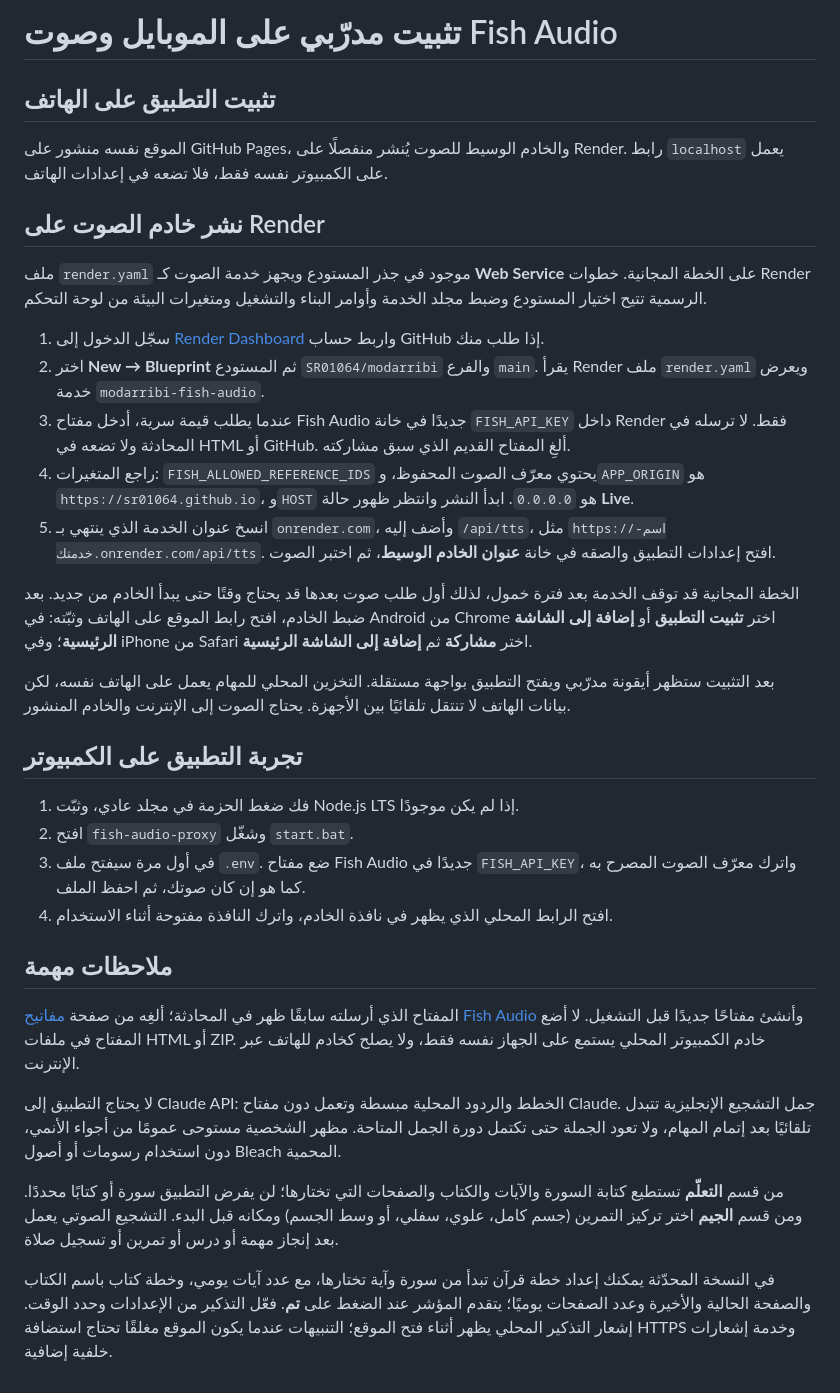
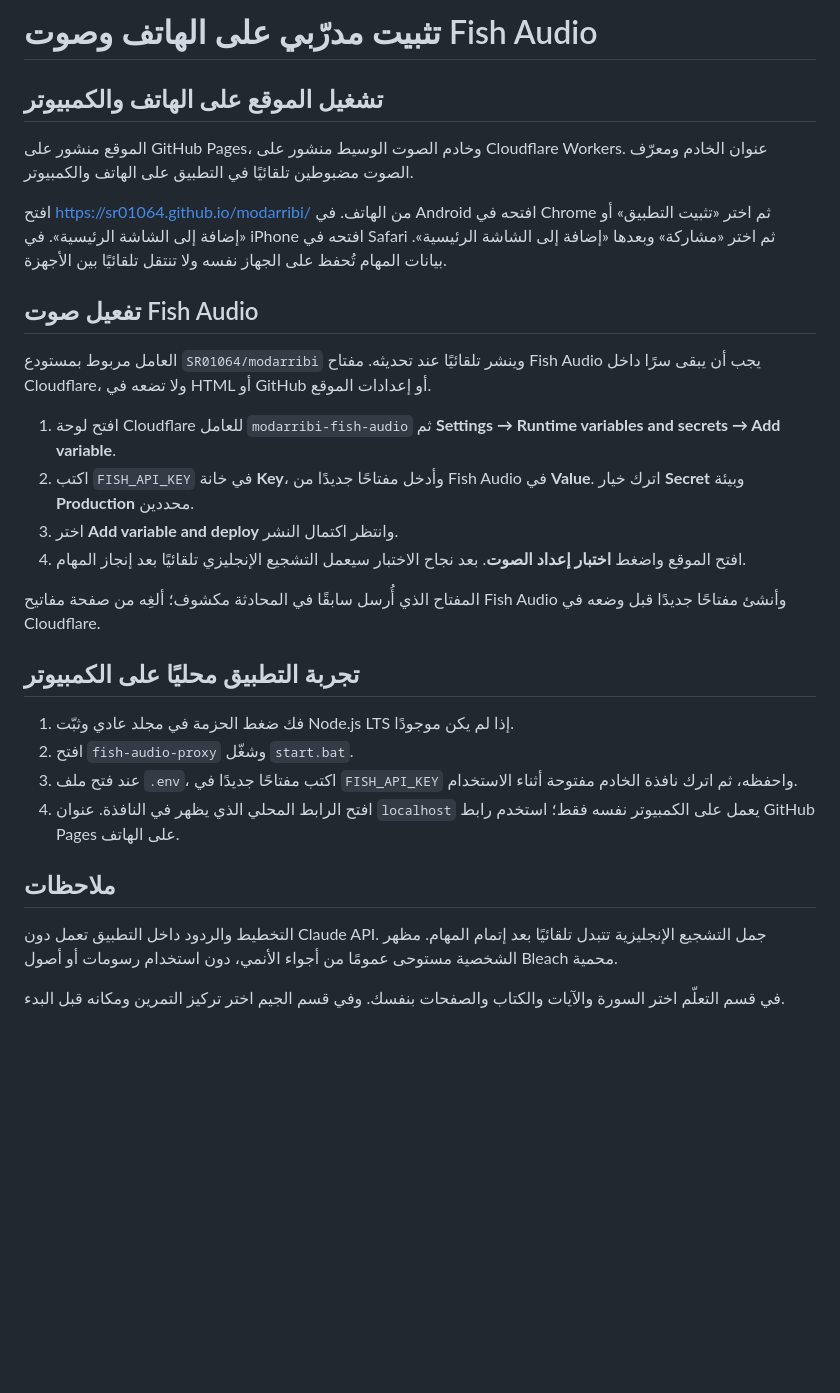
Before and after one commit to SR01064/modarribi, a Markdown page: FISH-AUDIO-SETUP.md, the part around the change. GitHub-like rendering; blank space fills up the shorter version.

Commit message:
Update Fish Audio setup for Cloudflare

```diff
--- a/FISH-AUDIO-SETUP.md
+++ b/FISH-AUDIO-SETUP.md
@@ -1,36 +1,31 @@
-# تثبيت مدرّبي على الموبايل وصوت Fish Audio
+# تثبيت مدرّبي على الهاتف وصوت Fish Audio
 
-## تثبيت التطبيق على الهاتف
+## تشغيل الموقع على الهاتف والكمبيوتر
 
-الموقع نفسه منشور على GitHub Pages، والخادم الوسيط للصوت يُنشر منفصلًا على Render. رابط `localhost` يعمل على الكمبيوتر نفسه فقط، فلا تضعه في إعدادات الهاتف.
+الموقع منشور على GitHub Pages، وخادم الصوت الوسيط منشور على Cloudflare Workers. عنوان الخادم ومعرّف الصوت مضبوطين تلقائيًا في التطبيق على الهاتف والكمبيوتر.
 
-## نشر خادم الصوت على Render
+افتح https://sr01064.github.io/modarribi/ من الهاتف. في Android افتحه في Chrome ثم اختر «تثبيت التطبيق» أو «إضافة إلى الشاشة الرئيسية». في iPhone افتحه في Safari ثم اختر «مشاركة» وبعدها «إضافة إلى الشاشة الرئيسية». بيانات المهام تُحفظ على الجهاز نفسه ولا تنتقل تلقائيًا بين الأجهزة.
 
-ملف `render.yaml` موجود في جذر المستودع ويجهز خدمة الصوت كـ **Web Service** على الخطة المجانية. خطوات Render الرسمية تتيح اختيار المستودع وضبط مجلد الخدمة وأوامر البناء والتشغيل ومتغيرات البيئة من لوحة التحكم.
+## تفعيل صوت Fish Audio
 
-1. سجّل الدخول إلى [Render Dashboard](https://dashboard.render.com) واربط حساب GitHub إذا طلب منك.
-2. اختر **New → Blueprint** ثم المستودع `SR01064/modarribi` والفرع `main`. يقرأ Render ملف `render.yaml` ويعرض خدمة `modarribi-fish-audio`.
-3. عندما يطلب قيمة سرية، أدخل مفتاح Fish Audio جديدًا في خانة `FISH_API_KEY` داخل Render فقط. لا ترسله في المحادثة ولا تضعه في HTML أو GitHub. ألغِ المفتاح القديم الذي سبق مشاركته.
-4. راجع المتغيرات: `FISH_ALLOWED_REFERENCE_IDS` يحتوي معرّف الصوت المحفوظ، و`APP_ORIGIN` هو `https://sr01064.github.io`، و`HOST` هو `0.0.0.0`. ابدأ النشر وانتظر ظهور حالة **Live**.
-5. انسخ عنوان الخدمة الذي ينتهي بـ `onrender.com`، وأضف إليه `/api/tts`، مثل `https://اسم-خدمتك.onrender.com/api/tts`. افتح إعدادات التطبيق والصقه في خانة **عنوان الخادم الوسيط**، ثم اختبر الصوت.
+العامل مربوط بمستودع `SR01064/modarribi` وينشر تلقائيًا عند تحديثه. مفتاح Fish Audio يجب أن يبقى سرًا داخل Cloudflare، ولا تضعه في HTML أو GitHub أو إعدادات الموقع.
 
-الخطة المجانية قد توقف الخدمة بعد فترة خمول، لذلك أول طلب صوت بعدها قد يحتاج وقتًا حتى يبدأ الخادم من جديد. بعد ضبط الخادم، افتح رابط الموقع على الهاتف وثبّته: في Android من Chrome اختر **تثبيت التطبيق** أو **إضافة إلى الشاشة الرئيسية**؛ وفي iPhone من Safari اختر **مشاركة** ثم **إضافة إلى الشاشة الرئيسية**.
+1. افتح لوحة Cloudflare للعامل `modarribi-fish-audio` ثم **Settings → Runtime variables and secrets → Add variable**.
+2. اكتب `FISH_API_KEY` في خانة **Key**، وأدخل مفتاحًا جديدًا من Fish Audio في **Value**. اترك خيار **Secret** وبيئة **Production** محددين.
+3. اختر **Add variable and deploy** وانتظر اكتمال النشر.
+4. افتح الموقع واضغط **اختبار إعداد الصوت**. بعد نجاح الاختبار سيعمل التشجيع الإنجليزي تلقائيًا بعد إنجاز المهام.
 
-بعد التثبيت ستظهر أيقونة مدرّبي ويفتح التطبيق بواجهة مستقلة. التخزين المحلي للمهام يعمل على الهاتف نفسه، لكن بيانات الهاتف لا تنتقل تلقائيًا بين الأجهزة. يحتاج الصوت إلى الإنترنت والخادم المنشور.
+المفتاح الذي أُرسل سابقًا في المحادثة مكشوف؛ ألغِه من صفحة مفاتيح Fish Audio وأنشئ مفتاحًا جديدًا قبل وضعه في Cloudflare.
 
-## تجربة التطبيق على الكمبيوتر
+## تجربة التطبيق محليًا على الكمبيوتر
 
-1. فك ضغط الحزمة في مجلد عادي، وثبّت Node.js LTS إذا لم يكن موجودًا.
+1. فك ضغط الحزمة في مجلد عادي وثبّت Node.js LTS إذا لم يكن موجودًا.
 2. افتح `fish-audio-proxy` وشغّل `start.bat`.
-3. في أول مرة سيفتح ملف `.env`. ضع مفتاح Fish Audio جديدًا في `FISH_API_KEY`، واترك معرّف الصوت المصرح به كما هو إن كان صوتك، ثم احفظ الملف.
-4. افتح الرابط المحلي الذي يظهر في نافذة الخادم، واترك النافذة مفتوحة أثناء الاستخدام.
+3. عند فتح ملف `.env`، اكتب مفتاحًا جديدًا في `FISH_API_KEY` واحفظه، ثم اترك نافذة الخادم مفتوحة أثناء الاستخدام.
+4. افتح الرابط المحلي الذي يظهر في النافذة. عنوان `localhost` يعمل على الكمبيوتر نفسه فقط؛ استخدم رابط GitHub Pages على الهاتف.
 
-## ملاحظات مهمة
+## ملاحظات
 
-المفتاح الذي أرسلته سابقًا ظهر في المحادثة؛ ألغِه من صفحة [مفاتيح Fish Audio](https://fish.audio/app/api-keys/) وأنشئ مفتاحًا جديدًا قبل التشغيل. لا أضع المفتاح في ملفات HTML أو ZIP. خادم الكمبيوتر المحلي يستمع على الجهاز نفسه فقط، ولا يصلح كخادم للهاتف عبر الإنترنت.
+التخطيط والردود داخل التطبيق تعمل دون Claude API. جمل التشجيع الإنجليزية تتبدل تلقائيًا بعد إتمام المهام. مظهر الشخصية مستوحى عمومًا من أجواء الأنمي، دون استخدام رسومات أو أصول Bleach محمية.
 
-لا يحتاج التطبيق إلى Claude API: الخطط والردود المحلية مبسطة وتعمل دون مفتاح Claude. جمل التشجيع الإنجليزية تتبدل تلقائيًا بعد إتمام المهام، ولا تعود الجملة حتى تكتمل دورة الجمل المتاحة. مظهر الشخصية مستوحى عمومًا من أجواء الأنمي، دون استخدام رسومات أو أصول Bleach المحمية.
-
-من قسم **التعلّم** تستطيع كتابة السورة والآيات والكتاب والصفحات التي تختارها؛ لن يفرض التطبيق سورة أو كتابًا محددًا. ومن قسم **الجيم** اختر تركيز التمرين (جسم كامل، علوي، سفلي، أو وسط الجسم) ومكانه قبل البدء. التشجيع الصوتي يعمل بعد إنجاز مهمة أو درس أو تمرين أو تسجيل صلاة.
-
-في النسخة المحدّثة يمكنك إعداد خطة قرآن تبدأ من سورة وآية تختارها، مع عدد آيات يومي، وخطة كتاب باسم الكتاب والصفحة الحالية والأخيرة وعدد الصفحات يوميًا؛ يتقدم المؤشر عند الضغط على **تم**. فعّل التذكير من الإعدادات وحدد الوقت. إشعار التذكير المحلي يظهر أثناء فتح الموقع؛ التنبيهات عندما يكون الموقع مغلقًا تحتاج استضافة HTTPS وخدمة إشعارات خلفية إضافية.
+في قسم التعلّم اختر السورة والآيات والكتاب والصفحات بنفسك. وفي قسم الجيم اختر تركيز التمرين ومكانه قبل البدء.
```
